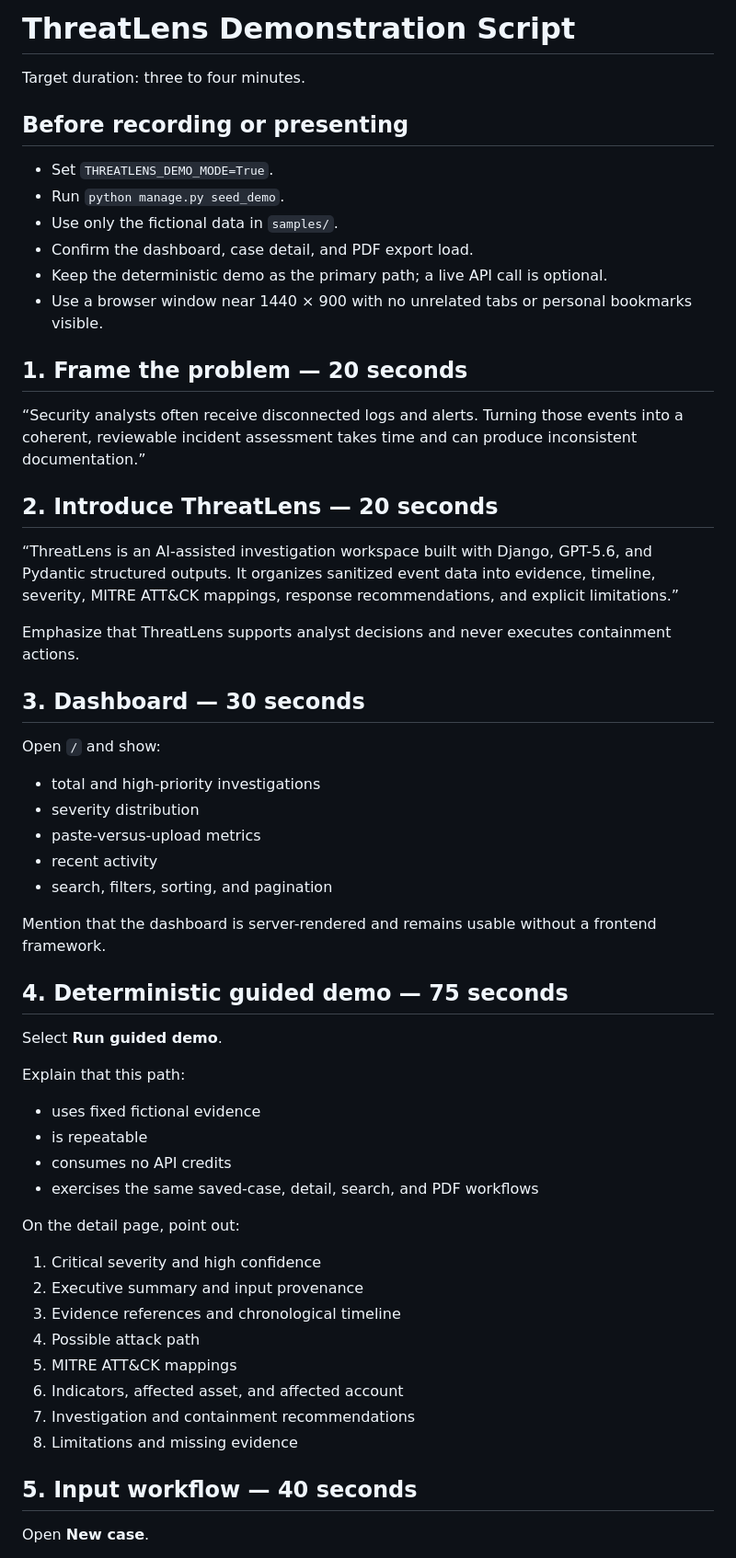
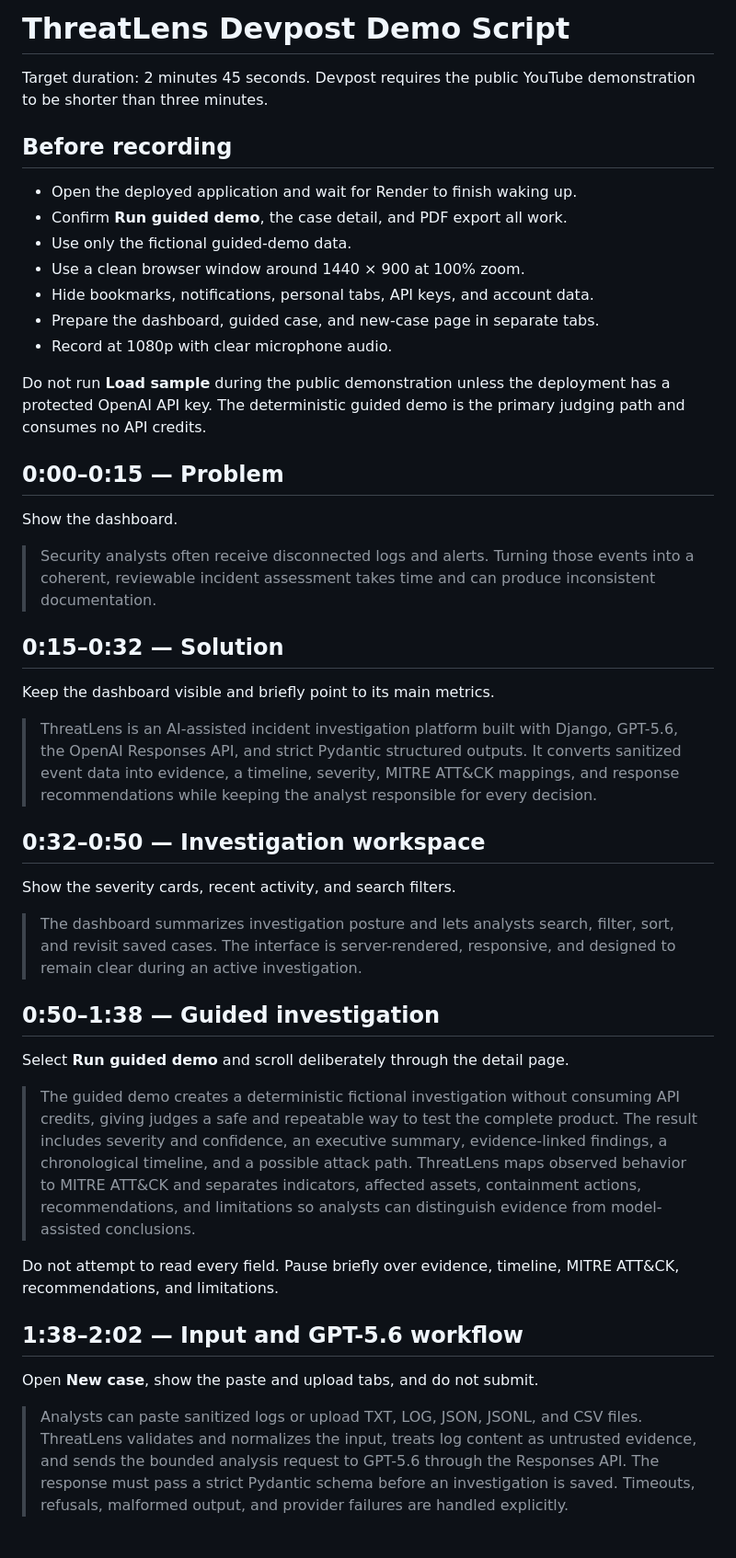
Before and after one commit to Keneni-Tech/threatlens, a Markdown page: docs/DEMO_SCRIPT.md, the part around one of its changes. Shown at 92% size. Drawn GitHub-style.

Commit message:
Align demo script with Devpost limit

```diff
--- a/docs/DEMO_SCRIPT.md
+++ b/docs/DEMO_SCRIPT.md
@@ -1,70 +1,72 @@
-# ThreatLens Demonstration Script
+# ThreatLens Devpost Demo Script
 
-Target duration: three to four minutes.
+Target duration: 2 minutes 45 seconds. Devpost requires the public
+YouTube demonstration to be shorter than three minutes.
 
-## Before recording or presenting
+## Before recording
 
-- Set `THREATLENS_DEMO_MODE=True`.
-- Run `python manage.py seed_demo`.
-- Use only the fictional data in `samples/`.
-- Confirm the dashboard, case detail, and PDF export load.
-- Keep the deterministic demo as the primary path; a live API call is
-  optional.
-- Use a browser window near 1440 × 900 with no unrelated tabs or
-  personal bookmarks visible.
+- Open the deployed application and wait for Render to finish waking up.
+- Confirm **Run guided demo**, the case detail, and PDF export all work.
+- Use only the fictional guided-demo data.
+- Use a clean browser window around 1440 × 900 at 100% zoom.
+- Hide bookmarks, notifications, personal tabs, API keys, and account data.
+- Prepare the dashboard, guided case, and new-case page in separate tabs.
+- Record at 1080p with clear microphone audio.
 
-## 1. Frame the problem — 20 seconds
+Do not run **Load sample** during the public demonstration unless the
+deployment has a protected OpenAI API key. The deterministic guided demo
+is the primary judging path and consumes no API credits.
 
-“Security analysts often receive disconnected logs and alerts. Turning
-those events into a coherent, reviewable incident assessment takes time
-and can produce inconsistent documentation.”
+## 0:00–0:15 — Problem
 
-## 2. Introduce ThreatLens — 20 seconds
+Show the dashboard.
 
-“ThreatLens is an AI-assisted investigation workspace built with Django,
-GPT-5.6, and Pydantic structured outputs. It organizes sanitized event
-data into evidence, timeline, severity, MITRE ATT&CK mappings, response
-recommendations, and explicit limitations.”
+> Security analysts often receive disconnected logs and alerts. Turning
+> those events into a coherent, reviewable incident assessment takes time
+> and can produce inconsistent documentation.
 
-Emphasize that ThreatLens supports analyst decisions and never executes
-containment actions.
+## 0:15–0:32 — Solution
 
-## 3. Dashboard — 30 seconds
+Keep the dashboard visible and briefly point to its main metrics.
 
-Open `/` and show:
+> ThreatLens is an AI-assisted incident investigation platform built with
+> Django, GPT-5.6, the OpenAI Responses API, and strict Pydantic structured
+> outputs. It converts sanitized event data into evidence, a timeline,
+> severity, MITRE ATT&CK mappings, and response recommendations while
+> keeping the analyst responsible for every decision.
 
-- total and high-priority investigations
-- severity distribution
-- paste-versus-upload metrics
-- recent activity
-- search, filters, sorting, and pagination
+## 0:32–0:50 — Investigation workspace
 
-Mention that the dashboard is server-rendered and remains usable without
-a frontend framework.
+Show the severity cards, recent activity, and search filters.
 
-## 4. Deterministic guided demo — 75 seconds
+> The dashboard summarizes investigation posture and lets analysts search,
+> filter, sort, and revisit saved cases. The interface is server-rendered,
+> responsive, and designed to remain clear during an active investigation.
 
-Select **Run guided demo**.
+## 0:50–1:38 — Guided investigation
 
-Explain that this path:
+Select **Run guided demo** and scroll deliberately through the detail page.
 
-- uses fixed fictional evidence
-- is repeatable
-- consumes no API credits
-- exercises the same saved-case, detail, search, and PDF workflows
+> The guided demo creates a deterministic fictional investigation without
+> consuming API credits, giving judges a safe and repeatable way to test the
+> complete product. The result includes severity and confidence, an
+> executive summary, evidence-linked findings, a chronological timeline,
+> and a possible attack path. ThreatLens maps observed behavior to MITRE
+> ATT&CK and separates indicators, affected assets, containment actions,
+> recommendations, and limitations so analysts can distinguish evidence
+> from model-assisted conclusions.
 
-On the detail page, point out:
+Do not attempt to read every field. Pause briefly over evidence, timeline,
+MITRE ATT&CK, recommendations, and limitations.
 
-1. Critical severity and high confidence
-2. Executive summary and input provenance
-3. Evidence references and chronological timeline
-4. Possible attack path
-5. MITRE ATT&CK mappings
-6. Indicators, affected asset, and affected account
-7. Investigation and containment recommendations
-8. Limitations and missing evidence
+## 1:38–2:02 — Input and GPT-5.6 workflow
 
-## 5. Input workflow — 40 seconds
+Open **New case**, show the paste and upload tabs, and do not submit.
 
-Open **New case**.
+> Analysts can paste sanitized logs or upload TXT, LOG, JSON, JSONL, and CSV
+> files. ThreatLens validates and normalizes the input, treats log content
+> as untrusted evidence, and sends the bounded analysis request to GPT-5.6
+> through the Responses API. The response must pass a strict Pydantic schema
+> before an investigation is saved. Timeouts, refusals, malformed output,
+> and provider failures are handled explicitly.
 
```
Also changed, not shown: other parts of docs/DEMO_SCRIPT.md (+28 -27 lines).
